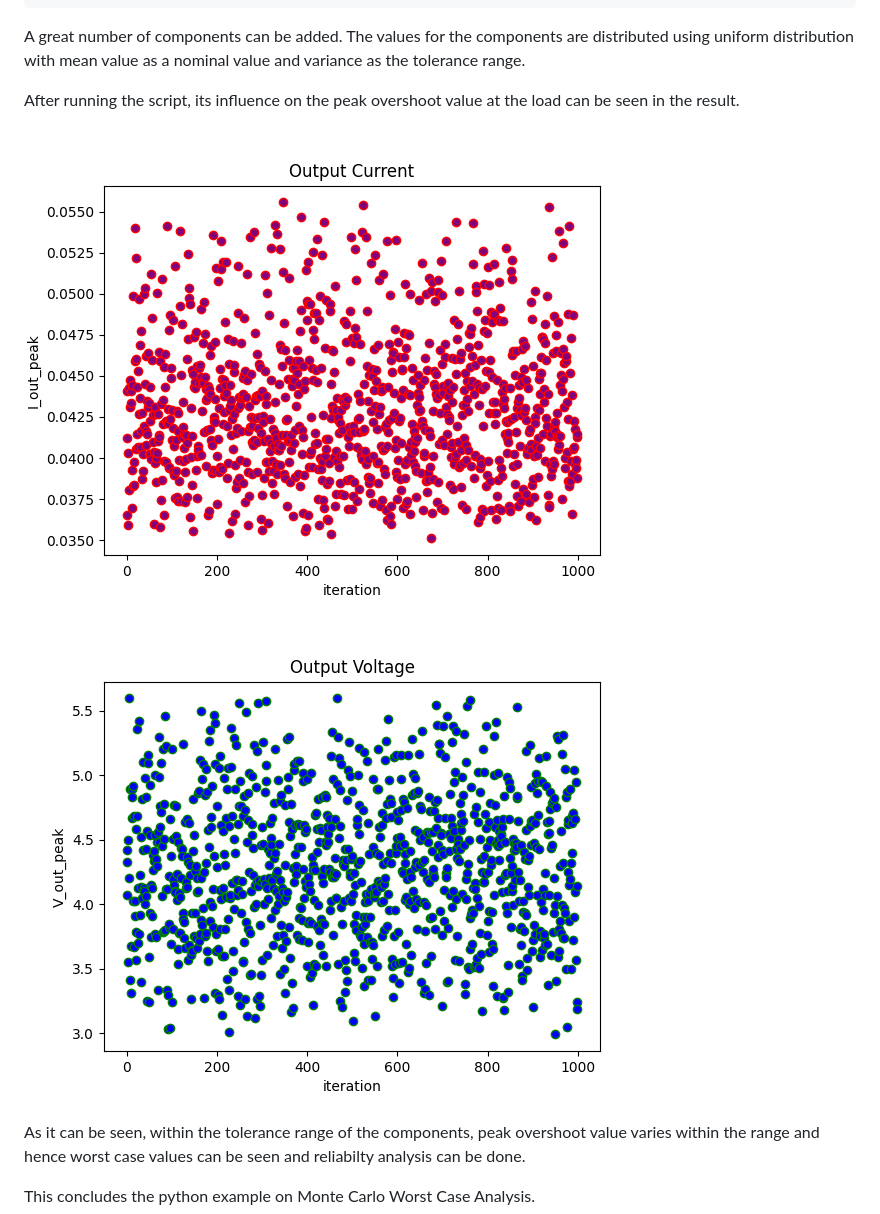
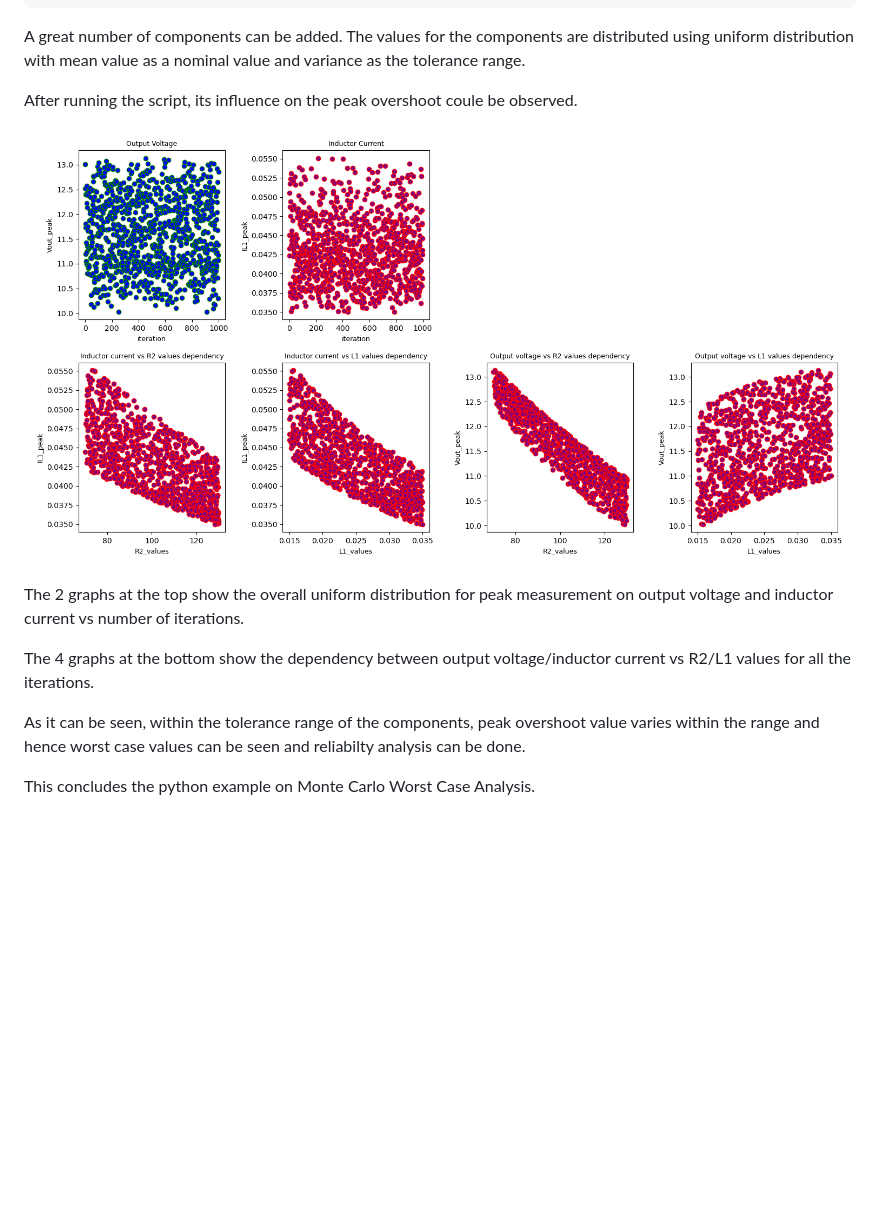
Before and after one commit to aesim-tech/simba-python-examples, a Markdown page: 21. MonteCarlo Worst Case Analysis/readme.md, the part around the change. GitHub-like rendering; pictures changed too: 21. MonteCarlo Worst Case Analysis/fig/result.png (added), 21. MonteCarlo Worst Case Analysis/fig/result_iout.png (deleted), 21. MonteCarlo Worst Case Analysis/fig/result_vout.png (deleted); blank space fills up the shorter version.

Commit message:
update MonteCarlo

````diff
--- a/21. MonteCarlo Worst Case Analysis/readme.md
+++ b/21. MonteCarlo Worst Case Analysis/readme.md
@@ -47,11 +47,13 @@ circuit = {
 ```
 A great number of components can be added. The values for the components are distributed using uniform distribution with mean value as a nominal value and variance as the tolerance range.
 
-After running the script, its influence on the peak overshoot value at the load can be seen in the result.
+After running the script, its influence on the peak overshoot coule be observed.
 
-![result iout](fig/result_iout.png)
+![result](fig/result.png)
 
-![result vout](fig/result_vout.png)
+The 2 graphs at the top show the overall uniform distribution for peak measurement on output voltage and inductor current vs number of iterations.
+
+The 4 graphs at the bottom show the dependency between output voltage/inductor current vs R2/L1 values for all the iterations.
 
 As it can be seen, within the tolerance range of the components, peak overshoot value varies within the range and hence worst case values can be seen and reliabilty analysis can be done.
 
````
Also changed, not shown: 1 other file.
